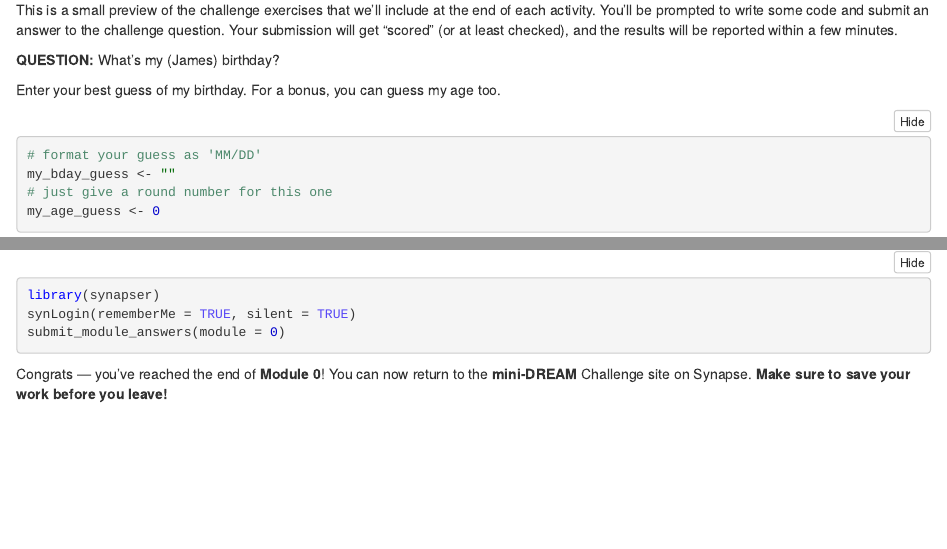
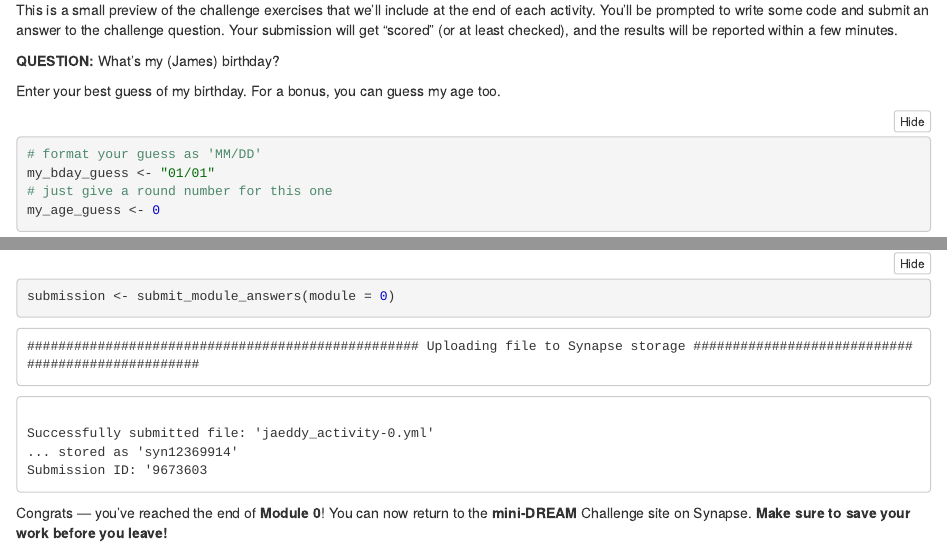
Before and after one commit to xdoan/minidream-challenge-2018, an R Markdown document (modules/module0/rstudio-overview_activity.Rmd): the page in a window 1100 px wide, from 3490 px down before the commit and from 3350 px down after it, so that both start at the same text, and a second part further down, joined at a grey line. The pictures show the output file modules/module0/rstudio-overview_activity.nb.html that the author committed with the source, opened offline.

Commit message:
update module 0 challenge submission

````diff
--- a/modules/module0/rstudio-overview_activity.Rmd
+++ b/modules/module0/rstudio-overview_activity.Rmd
@@ -87,7 +88,7 @@ Enter your best guess of my birthday. For a bonus, you can guess my age too.
 
 ```{r}
 # format your guess as 'MM/DD'
-my_bday_guess <- ""
+my_bday_guess <- "01/01"
 
 # just give a round number for this one
 my_age_guess <- 0
@@ -101,7 +102,7 @@ You're now ready to submit the prediction. Just run the chunk below, a file with
 ```{r}
 library(synapser)
 synLogin(rememberMe = TRUE, silent = TRUE)
-submit_module_answers(module = 0)
+submission <- submit_module_answers(module = 0)
 ```
 
 Congrats — you've reached the end of **Module 0**! You can now return to the **mini-DREAM** Challenge site on Synapse. **Make sure to save your work before you leave!**
````
Also changed, not shown: modules/module0/rstudio-overview_activity.nb.html, modules/module0/rstudio-overview_activity.Rmd (1 more changed lines).
